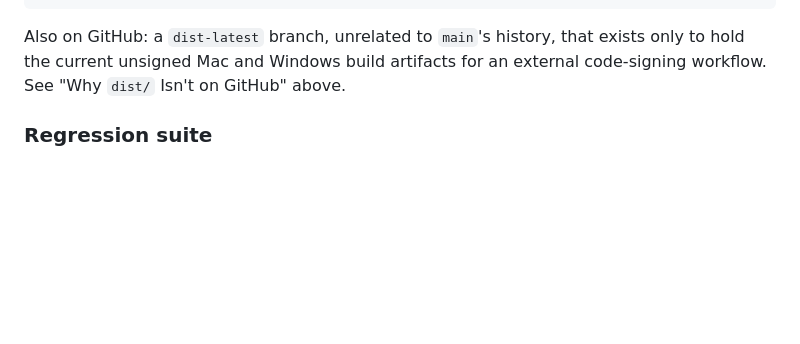
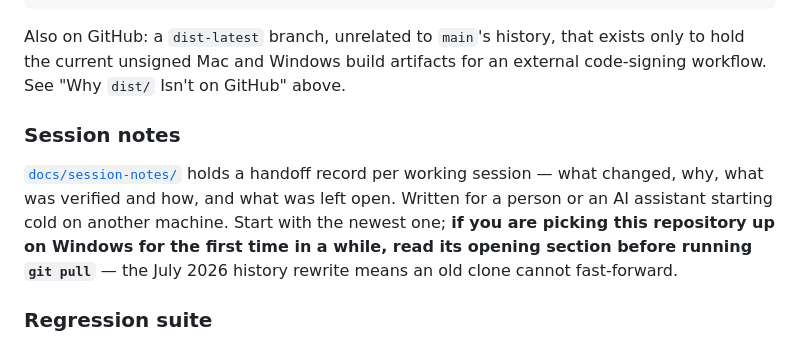
Before and after one commit to venkatarangan/neight, a Markdown page: DEVELOPER.md, the part around the change. Rendered like a GitHub page; blank space fills up the shorter version.

```diff
--- a/DEVELOPER.md
+++ b/DEVELOPER.md
@@ -327,6 +327,15 @@ Also on GitHub: a `dist-latest` branch, unrelated to `main`'s history, that
 exists only to hold the current unsigned Mac and Windows build artifacts for
 an external code-signing workflow. See "Why `dist/` Isn't on GitHub" above.
 
+### Session notes
+
+[`docs/session-notes/`](docs/session-notes/) holds a handoff record per working
+session — what changed, why, what was verified and how, and what was left open.
+Written for a person or an AI assistant starting cold on another machine. Start
+with the newest one; **if you are picking this repository up on Windows for the
+first time in a while, read its opening section before running `git pull`** —
+the July 2026 history rewrite means an old clone cannot fast-forward.
+
 ### Regression suite
 
 Plain scripts rather than pytest, so CI needs nothing beyond `requirements.txt`.
```
Also changed, not shown: docs/session-notes/2026-07-29-trackpad-fixes-and-cleanup.md (added, +342 -0 lines), docs/session-notes/README.md (added, +26 -0 lines).
